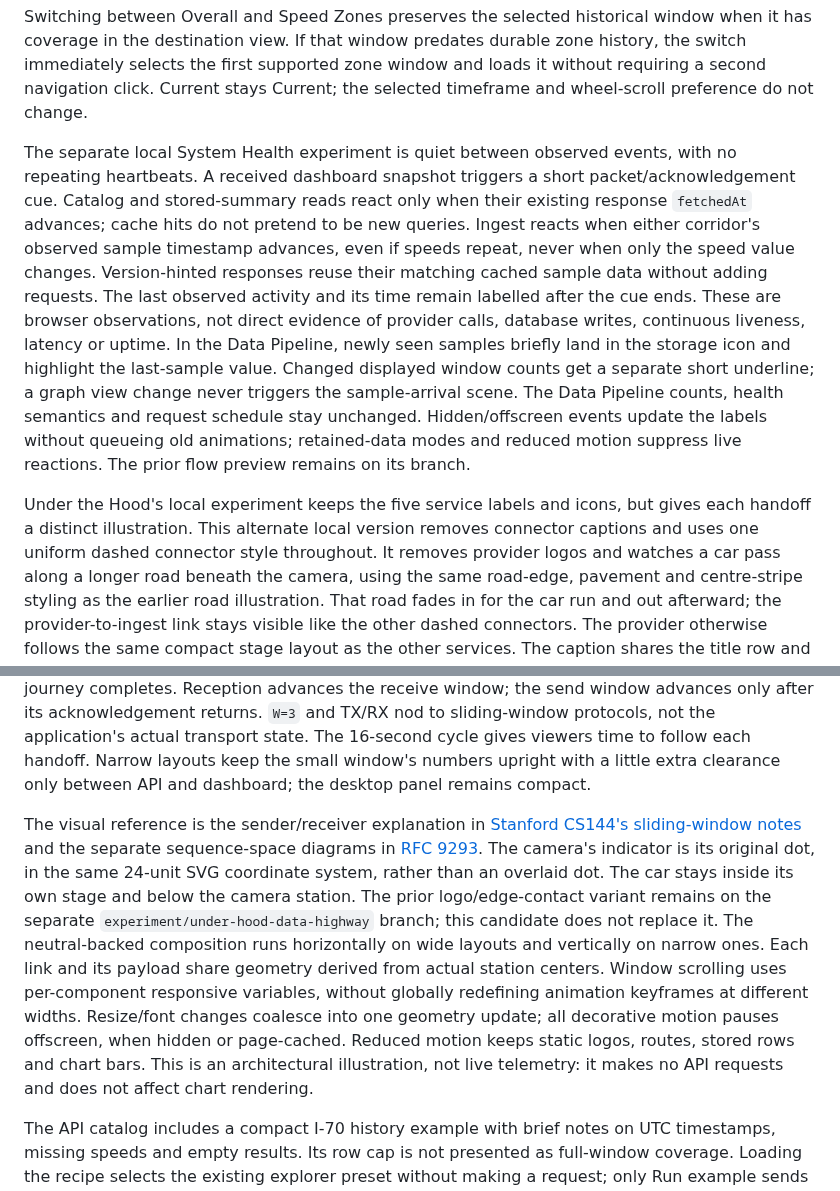
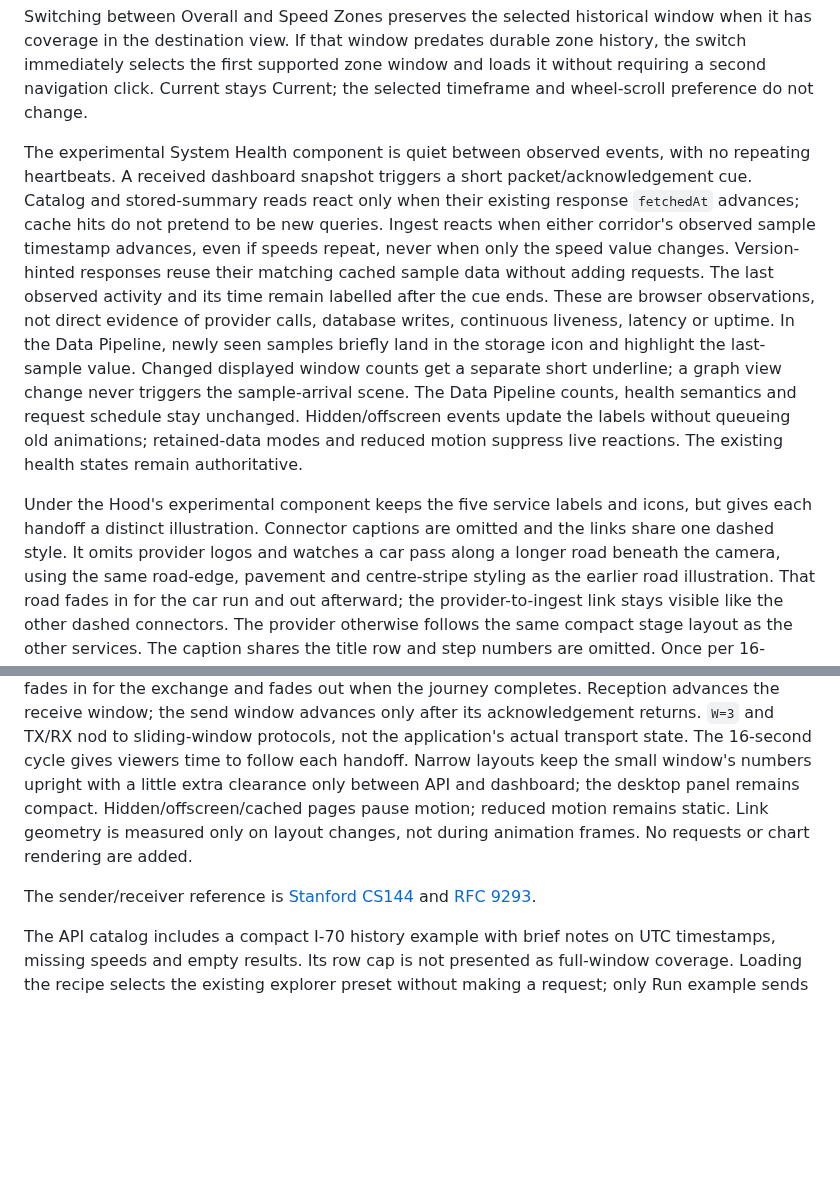
Before and after one commit to brentjColoS/ColoradoTrafficTracker, a Markdown page: docs/dashboard-primary-behavior.md, 2 parts joined by grey strips. Rendered like a GitHub page; blank space fills up the shorter version.

Commit message:
Document the reviewed flow and activity components

```diff
--- a/docs/dashboard-primary-behavior.md
+++ b/docs/dashboard-primary-behavior.md
@@ -80,7 +80,7 @@ durable zone history, the switch immediately selects the first supported zone
 window and loads it without requiring a second navigation click. Current stays
 Current; the selected timeframe and wheel-scroll preference do not change.
 
-The separate local System Health experiment is quiet between observed events,
+The experimental System Health component is quiet between observed events,
 with no repeating heartbeats. A received dashboard snapshot triggers a short
 packet/acknowledgement cue. Catalog and stored-summary reads react only when
 their existing response `fetchedAt` advances; cache hits do not pretend to be new
@@ -95,11 +95,11 @@ Changed displayed window counts get a separate short underline; a graph view
 change never triggers the sample-arrival scene. The Data Pipeline counts, health
 semantics and request schedule stay unchanged. Hidden/offscreen events update
 the labels without queueing old animations; retained-data modes and reduced
-motion suppress live reactions. The prior flow preview remains on its branch.
+motion suppress live reactions. The existing health states remain authoritative.
 
-Under the Hood's local experiment keeps the five service labels and icons, but
-gives each handoff a distinct illustration. This alternate local version removes
-connector captions and uses one uniform dashed connector style throughout. It removes
+
+Under the Hood's experimental component keeps the five service labels and icons, but
+gives each handoff a distinct illustration. Connector captions are omitted and the links share one dashed style. It omits
 provider logos and watches a car pass along a longer road beneath the camera, using the same
 road-edge, pavement and centre-stripe styling as the earlier road illustration.
 That road fades in for the car run and out afterward; the provider-to-ingest link
@@ -124,24 +124,12 @@ the send window advances only after its acknowledgement returns. `W=3` and
 TX/RX nod to sliding-window protocols, not the application's actual transport
 state. The 16-second cycle gives viewers time to follow each handoff. Narrow
 layouts keep the small window's numbers upright with a little extra clearance
-only between API and dashboard; the desktop panel remains compact.
+only between API and dashboard; the desktop panel remains compact. Hidden/offscreen/cached pages pause motion;
+reduced motion remains static. Link geometry is measured only on layout changes,
+not during animation frames. No requests or chart rendering are added.
 
-The visual reference is the sender/receiver explanation in
-[Stanford CS144's sliding-window notes](https://www.scs.stanford.edu/08sp-cs144/notes/l5.pdf)
-and the separate sequence-space diagrams in
-[RFC 9293](https://www.rfc-editor.org/rfc/rfc9293.html#section-3.3.1).
-The camera's indicator is its original dot, in the same 24-unit SVG coordinate
-system, rather than an overlaid dot. The car stays inside its own stage and below
-the camera station. The prior logo/edge-contact variant remains on the separate
-`experiment/under-hood-data-highway` branch; this candidate does not replace it.
-The neutral-backed composition runs horizontally on wide layouts and vertically
-on narrow ones. Each link and its payload share geometry derived from actual
-station centers. Window scrolling uses per-component responsive variables,
-without globally redefining animation keyframes at different widths.
-Resize/font changes coalesce into one geometry update; all decorative motion
-pauses offscreen, when hidden or page-cached. Reduced motion keeps static logos,
-routes, stored rows and chart bars. This is an architectural illustration, not
-live telemetry: it makes no API requests and does not affect chart rendering.
+The sender/receiver reference is [Stanford CS144](https://www.scs.stanford.edu/08sp-cs144/notes/l5.pdf)
+and [RFC 9293](https://www.rfc-editor.org/rfc/rfc9293.html#section-3.3.1).
 
 The API catalog includes a compact I-70 history example with brief notes on UTC
 timestamps, missing speeds and empty results. Its row cap is not presented as
```
